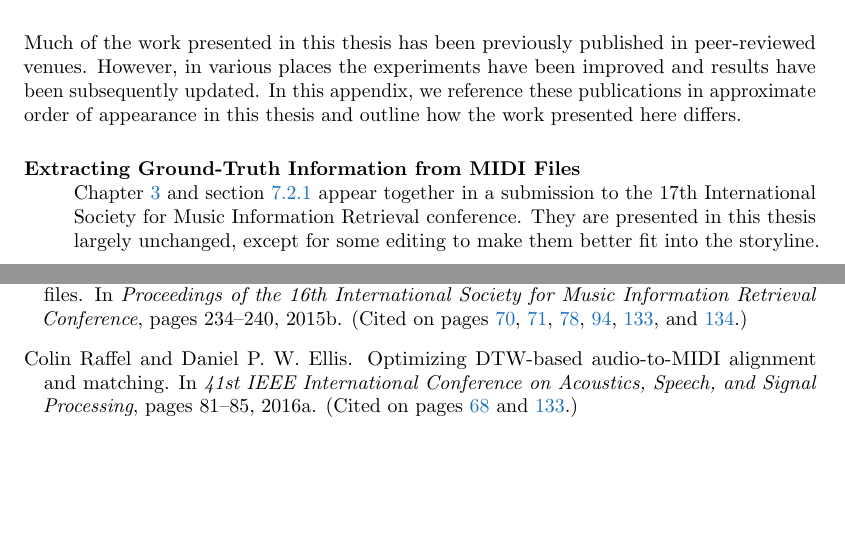
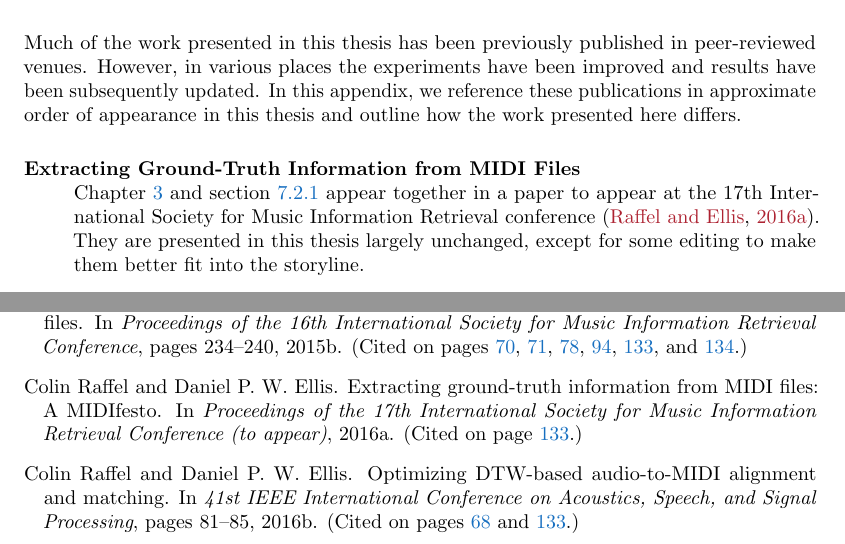
Before and after one commit to craffel/thesis, a LaTeX thesis (thesis.tex, which reads a_works.tex, thesis.bib): two parts of pages 151 and 168 of 172, joined at a grey line, cut so that both start at the same text, the shorter picture padded with empty space. Compiled offline with pdfLaTeX.

Commit message:
Update ISMIR 2016 citation

```diff
--- a/a_works.tex
+++ b/a_works.tex
@@ -5,7 +5,7 @@ However, in various places the experiments have been improved and results have b
 In this appendix, we reference these publications in approximate order of appearance in this thesis and outline how the work presented here differs.
 
 \begin{description}
-\item[Extracting Ground-Truth Information from MIDI Files]$\;$\\ \Cref{ch:midi} and \cref{sec:reliability} appear together in a submission to the 17th International Society for Music Information Retrieval conference.
+\item[Extracting Ground-Truth Information from MIDI Files]$\;$\\ \Cref{ch:midi} and \cref{sec:reliability} appear together in a paper to appear at the 17th International Society for Music Information Retrieval conference \cite{raffel2016extracting}.
 They are presented in this thesis largely unchanged, except for some editing to make them better fit into the storyline.
 
 \item[Optimizing DTW-Based Audio-to-MIDI Alignment and Matching]$\;$\\ Much of \cref{ch:dtw} was published in a paper at the 41st International Conference on Acoustics, Speech, and Signal Processing \cite{raffel2016optimizing}.
--- a/thesis.bib
+++ b/thesis.bib
@@ -1601,3 +1601,10 @@
   pages={351--359},
   year={2013}
 }
+
+@inproceedings{raffel2016extracting,
+  title={Extracting Ground-Truth Information from {MIDI} Files: A {MIDI}festo},
+  author={Raffel, Colin and Ellis, Daniel P. W.},
+  year={2016},
+  booktitle={Proceedings of the 17th International Society for Music Information Retrieval Conference (to appear)}
+}
```
